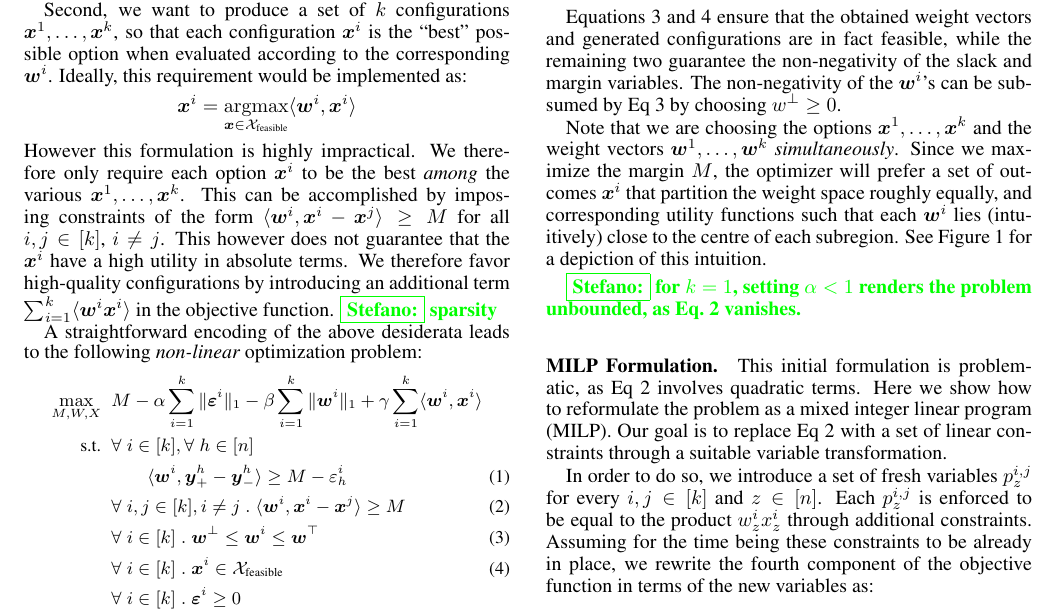
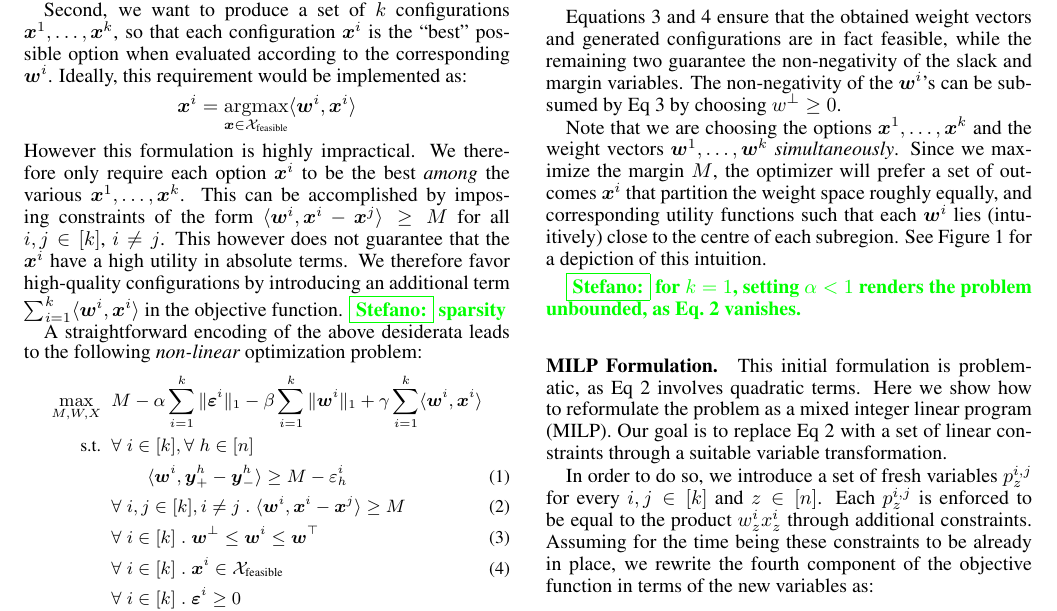
Before and after one commit to stefanoteso/setmargin, a LaTeX paper (paper/ijcai16.tex): part of page 2 of 4, cut so that both start at the same text. Compiled offline with pdfLaTeX.

Commit message:
paper: add missing column.

```diff
--- a/paper/ijcai16.tex
+++ b/paper/ijcai16.tex
@@ -257,7 +257,7 @@ constraints of the form $\langle \vw^{i}, \vx^{i} - \vx^{j} \rangle \geq M$
 for all $i,j\in[k]$, $i \ne j$.
 This however does not guarantee that the $\vx^{i}$ have a high utility in
 absolute terms. We therefore favor high-quality configurations by introducing
-an additional term $\sum_{i=1}^k \langle \vw^{i} \vx^{i} \rangle$ in the
+an additional term $\sum_{i=1}^k \langle \vw^{i}, \vx^{i} \rangle$ in the
 objective function. \stefano{sparsity}
 
 A straightforward encoding of the above desiderata leads to the following {\em
```
